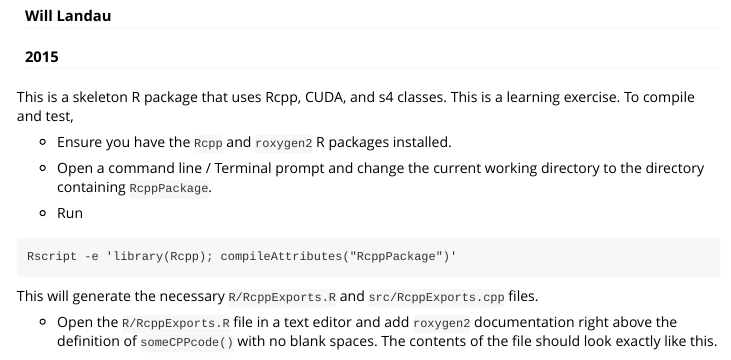
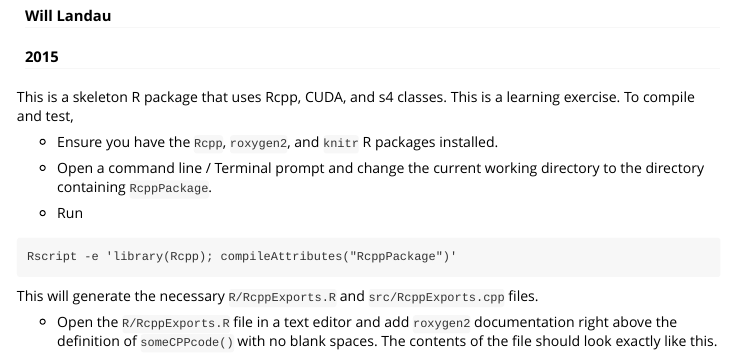
Before and after one commit to wlandau/interfaceRC, an R Markdown document (RcppPackage/vignettes/guide.Rmd): the page in a window 1100 px wide, from 120 px down. Rendered offline with R 4.5, knitr and Pandoc, with nearby package versions.

Commit message:
corrected vignette

```diff
--- a/RcppPackage/vignettes/guide.Rmd
+++ b/RcppPackage/vignettes/guide.Rmd
@@ -14,7 +14,7 @@ vignette: >
 
 This is a skeleton R package that uses Rcpp, CUDA, and s4 classes. This is a learning exercise. To compile and test,
 
-- Ensure you have the `Rcpp` and `roxygen2` R packages installed.
+- Ensure you have the `Rcpp`, `roxygen2`, and `knitr` R packages installed.
 
 - Open a command line / Terminal prompt and change the current working directory to the directory containing `RcppPackage`.
 - Run
```
